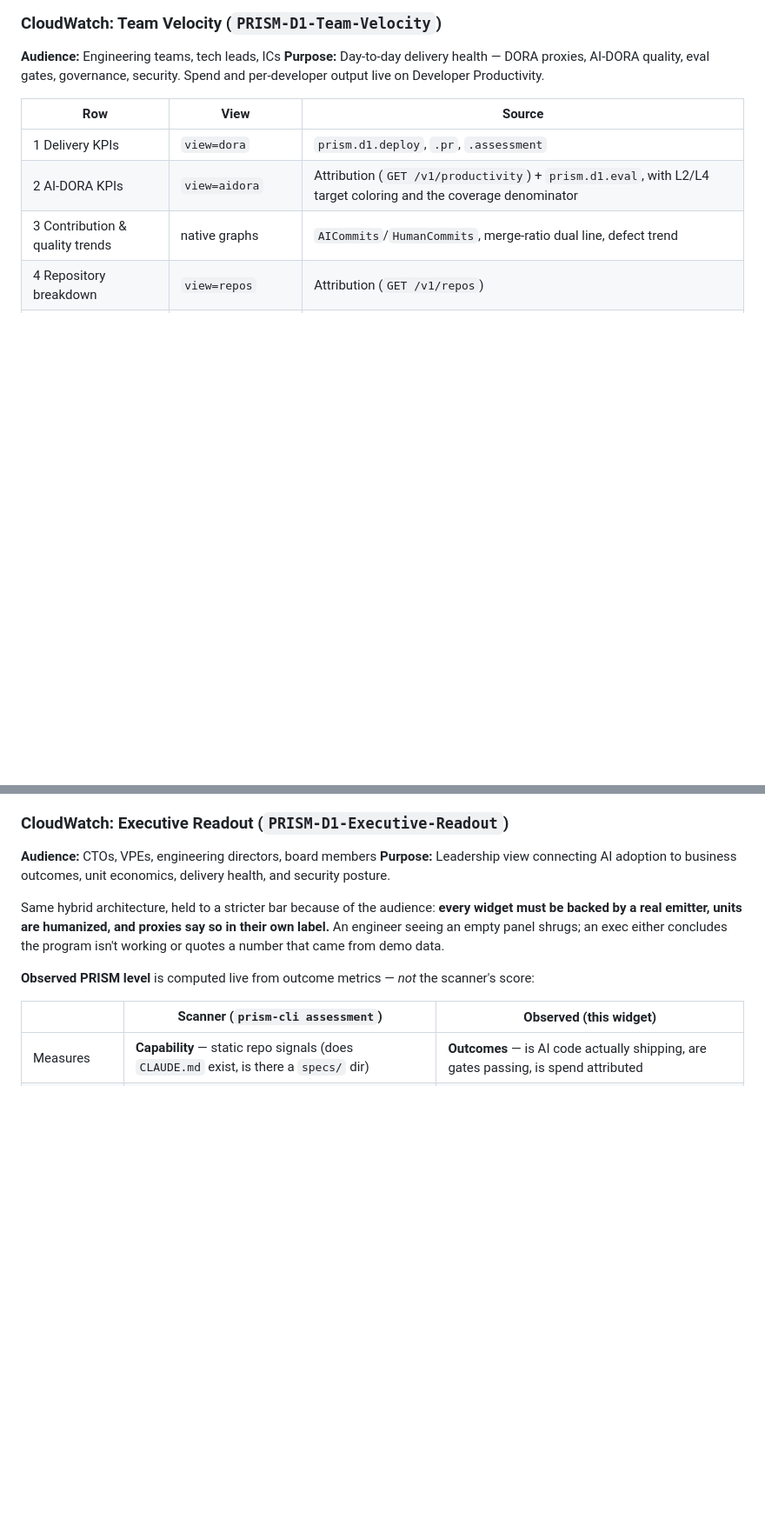
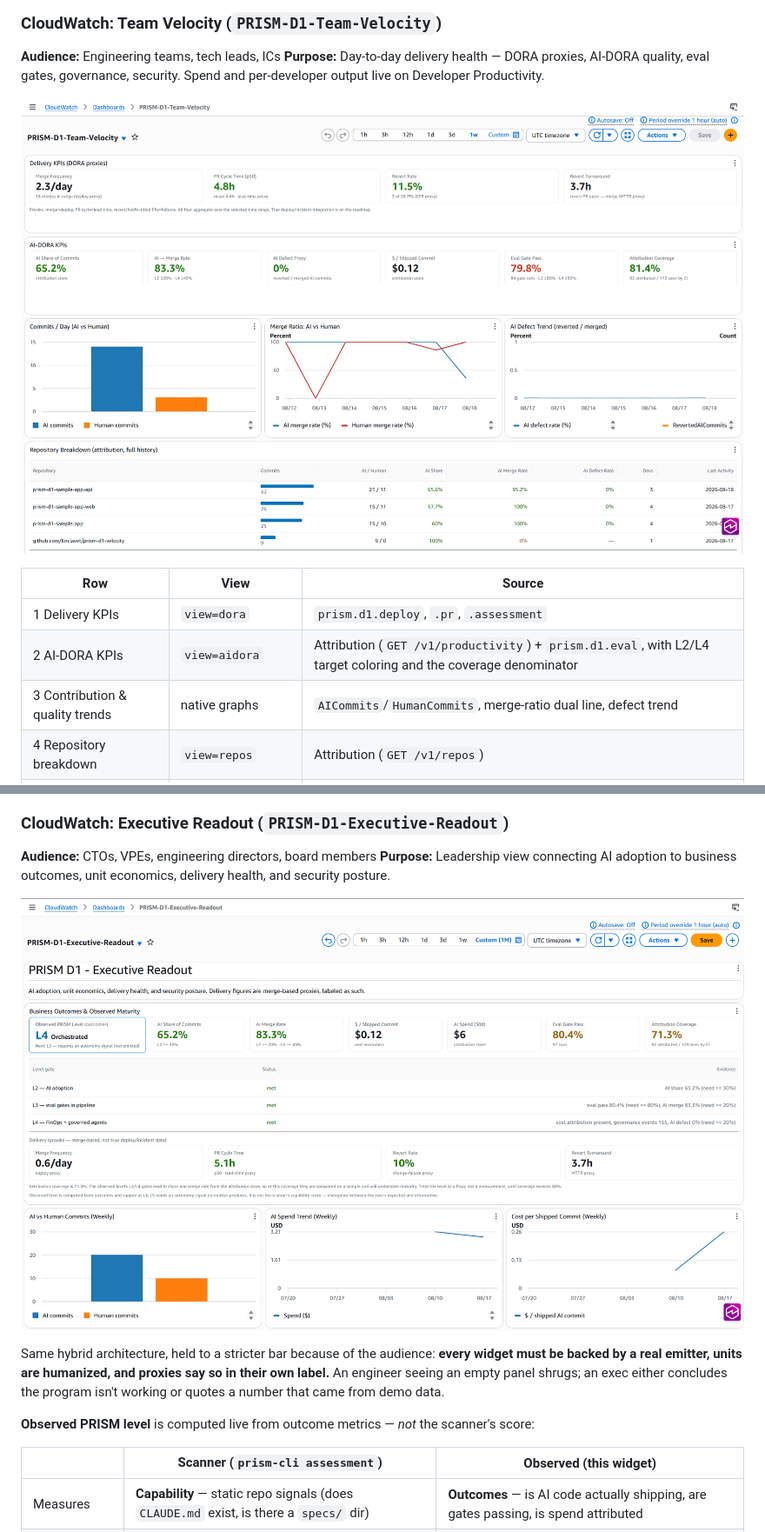
Before and after one commit to aws-samples/sample-prism-d1-velocity, a Markdown page: docs/DATA-ARCHITECTURE.md, 2 parts joined by grey strips. Shown at 87% size. GitHub-like rendering; pictures changed too: assets/images/executive-dashboard.png (added), assets/images/team-velocity-dashboard.png (added); blank space fills up the shorter version.

```diff
--- a/docs/DATA-ARCHITECTURE.md
+++ b/docs/DATA-ARCHITECTURE.md
@@ -415,6 +415,8 @@ Three consequences worth knowing:
 **Audience:** Engineering teams, tech leads, ICs
 **Purpose:** Day-to-day delivery health — DORA proxies, AI-DORA quality, eval gates, governance, security. Spend and per-developer output live on Developer Productivity.
 
+![PRISM D1 Team Velocity dashboard](../assets/images/team-velocity-dashboard.png)
+
 | Row | View | Source |
 |---|---|---|
 | 1 Delivery KPIs | `view=dora` | `prism.d1.deploy`, `.pr`, `.assessment` |
@@ -438,6 +440,8 @@ Three consequences worth knowing:
 
 **Audience:** CTOs, VPEs, engineering directors, board members
 **Purpose:** Leadership view connecting AI adoption to business outcomes, unit economics, delivery health, and security posture.
+
+![PRISM D1 Executive Readout dashboard](../assets/images/executive-dashboard.png)
 
 Same hybrid architecture, held to a stricter bar because of the audience: **every widget must be backed by a real emitter, units are humanized, and proxies say so in their own label.** An engineer seeing an empty panel shrugs; an exec either concludes the program isn't working or quotes a number that came from demo data.
 
```
Also changed, not shown: other parts of docs/DATA-ARCHITECTURE.md (+4 -0 lines), README.md (+4 -0 lines), assets/images/ciso-dashboard.png (added), assets/images/developer-productivity-dashboard.png (added).
